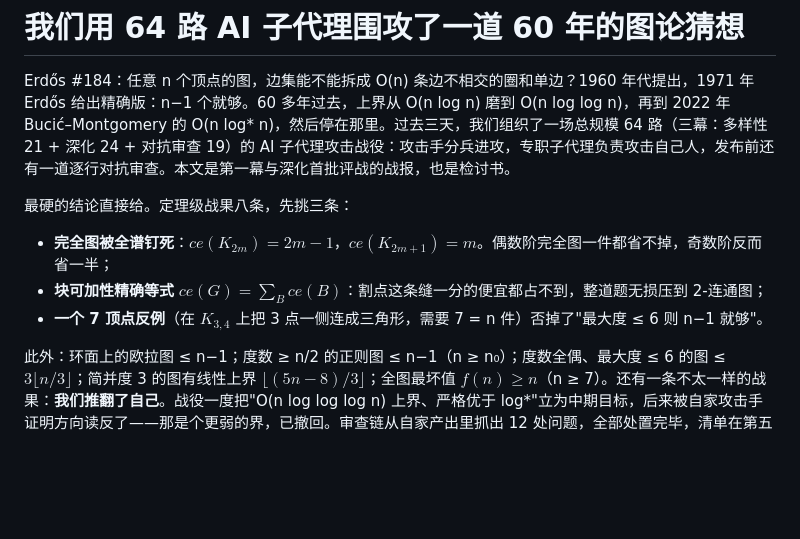
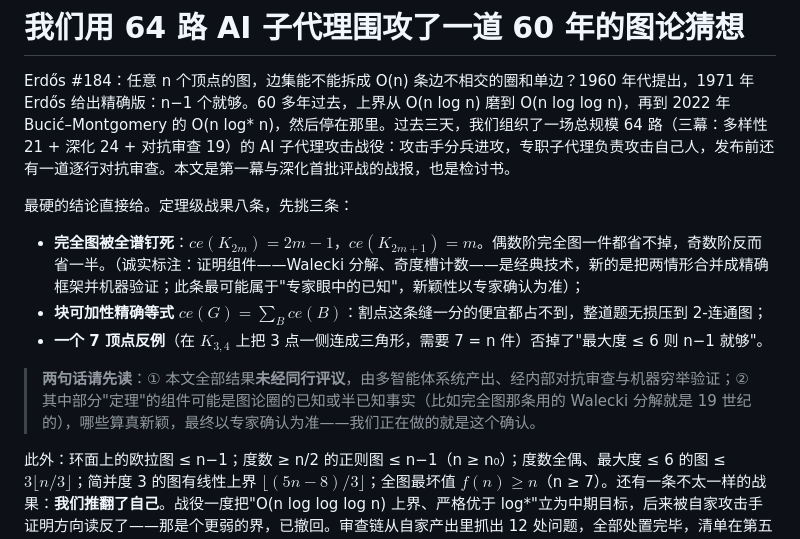
Before and after one commit to xiaoyuyu6420/erdos184-ai-campaign, a Markdown page: article/article_draft_zh.md, the part around the change. Rendered like a GitHub page; blank space fills up the shorter version.

Commit message:
发布稿按外部评审意见修订：开头加重'未经同行评议+可能属于已知'声明，完全图结果加组件来源诚实标注

```diff
--- a/article/article_draft_zh.md
+++ b/article/article_draft_zh.md
@@ -10,9 +10,11 @@ Erdős #184：任意 n 个顶点的图，边集能不能拆成 O(n) 条边不相
 
 最硬的结论直接给。定理级战果八条，先挑三条：
 
-- **完全图被全谱钉死**：$ce(K_{2m})=2m-1$，$ce(K_{2m+1})=m$。偶数阶完全图一件都省不掉，奇数阶反而省一半；
+- **完全图被全谱钉死**：$ce(K_{2m})=2m-1$，$ce(K_{2m+1})=m$。偶数阶完全图一件都省不掉，奇数阶反而省一半。（诚实标注：证明组件——Walecki 分解、奇度槽计数——是经典技术，新的是把两情形合并成精确框架并机器验证；此条最可能属于"专家眼中的已知"，新颖性以专家确认为准）；
 - **块可加性精确等式** $ce(G)=\sum_B ce(B)$：割点这条缝一分的便宜都占不到，整道题无损压到 2-连通图；
 - **一个 7 顶点反例**（在 $K_{3,4}$ 上把 3 点一侧连成三角形，需要 7 = n 件）否掉了"最大度 ≤ 6 则 n−1 就够"。
+
+> **两句话请先读**：① 本文全部结果**未经同行评议**，由多智能体系统产出、经内部对抗审查与机器穷举验证；② 其中部分"定理"的组件可能是图论圈的已知或半已知事实（比如完全图那条用的 Walecki 分解就是 19 世纪的），哪些算真新颖，最终以专家确认为准——我们正在做的就是这个确认。
 
 此外：环面上的欧拉图 ≤ n−1；度数 ≥ n/2 的正则图 ≤ n−1（n ≥ n₀）；度数全偶、最大度 ≤ 6 的图 ≤ $3\lfloor n/3\rfloor$；简并度 3 的图有线性上界 $\lfloor(5n-8)/3\rfloor$；全图最坏值 $f(n)\ge n$（n ≥ 7）。还有一条不太一样的战果：**我们推翻了自己**。战役一度把"O(n log log log n) 上界、严格优于 log*"立为中期目标，后来被自家攻击手证明方向读反了——那是个更弱的界，已撤回。审查链从自家产出里抓出 12 处问题，全部处置完毕，清单在第五节。那是这篇文章的魂。
 
```
